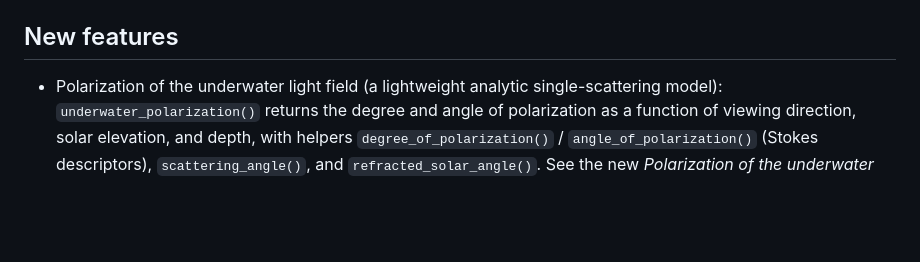
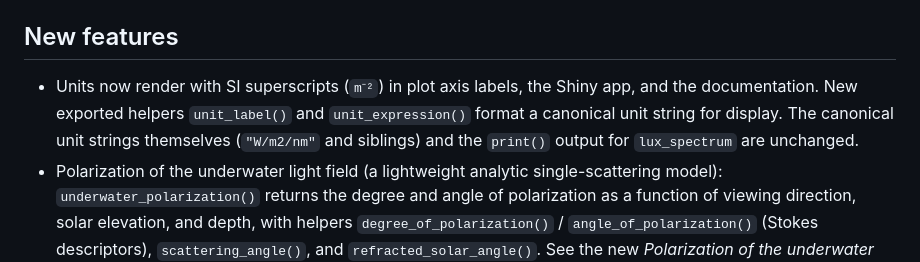
Before and after one commit to JohnKirwan/luxR, a Markdown page: NEWS.md, the part around the change. GitHub-like rendering; blank space fills up the shorter version.

Commit message:
docs(news): note superscript unit rendering

```diff
--- a/NEWS.md
+++ b/NEWS.md
@@ -100,6 +100,11 @@
   (`photobiology` is a `Suggests` dependency).
 
 ## New features
+- Units now render with SI superscripts (`m⁻²`) in plot axis labels, the
+  Shiny app, and the documentation. New exported helpers `unit_label()` and
+  `unit_expression()` format a canonical unit string for display. The
+  canonical unit strings themselves (`"W/m2/nm"` and siblings) and the
+  `print()` output for `lux_spectrum` are unchanged.
 - Polarization of the underwater light field (a lightweight analytic
   single-scattering model): `underwater_polarization()` returns the degree and
   angle of polarization as a function of viewing direction, solar elevation, and
```
